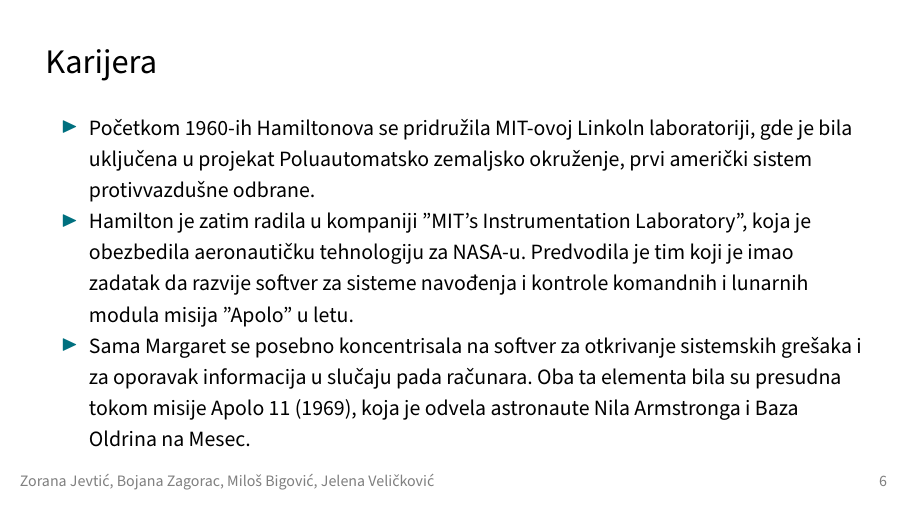
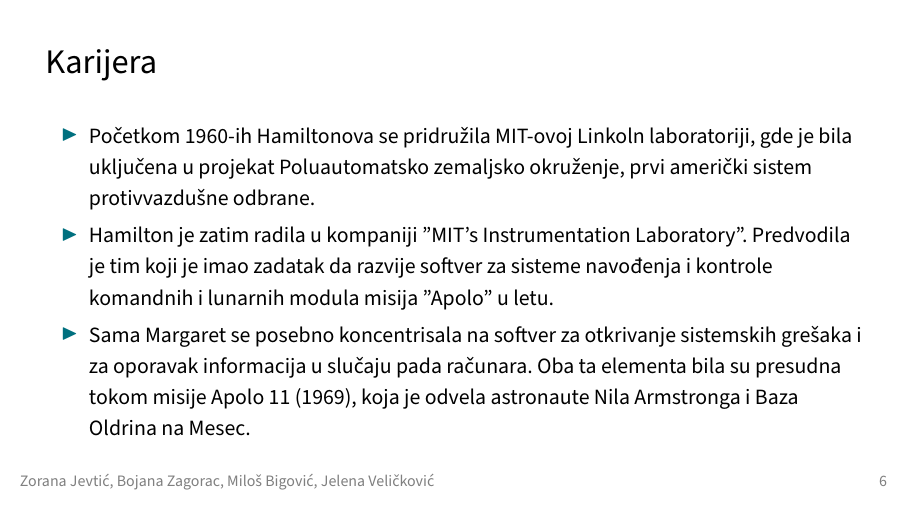
Before and after one commit to mi21203/18_TNP2022, LaTeX slides (18_prezentacija_VelickovicZagoracBigovicJevtic.tex): page 21 of 40. Compiled offline with pdfLaTeX.

Commit message:
Update 18_prezentacija_VelickovicZagoracBigovicJevtic.tex

```diff
--- a/18_prezentacija_VelickovicZagoracBigovicJevtic.tex
+++ b/18_prezentacija_VelickovicZagoracBigovicJevtic.tex
@@ -107,7 +107,7 @@
     \begin{itemize}
         \item<1-> Početkom 1960-ih Hamiltonova se pridružila MIT-ovoj Linkoln laboratoriji, gde je bila uključena u projekat Poluautomatsko zemaljsko okruženje, prvi američki sistem protivvazdušne odbrane.
 
-        \item<2->Hamilton je zatim radila u kompaniji ''MIT’s Instrumentation Laboratory'', koja je obezbedila aeronautičku tehnologiju za NASA-u. Predvodila je tim koji je imao zadatak da razvije softver za sisteme navođenja i kontrole komandnih i lunarnih modula misija ''Apolo'' u letu.
+        \item<2->Hamilton je zatim radila u kompaniji ''MIT’s Instrumentation Laboratory''. Predvodila je tim koji je imao zadatak da razvije softver za sisteme navođenja i kontrole komandnih i lunarnih modula misija ''Apolo'' u letu.
 
         \item<3-> Sama Margaret se posebno koncentrisala na softver za otkrivanje sistemskih grešaka i za oporavak informacija u slučaju pada računara. Oba ta elementa bila su presudna tokom misije Apolo 11 (1969), koja je odvela astronaute Nila Armstronga i Baza Oldrina na Mesec.
     \end{itemize}
```
